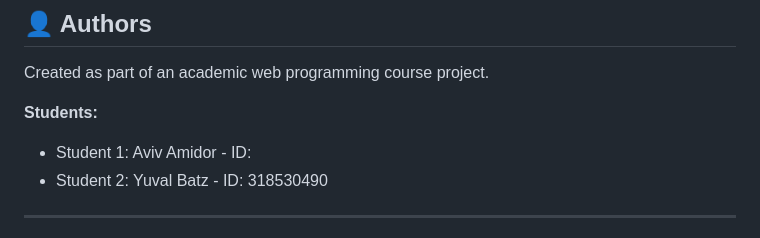
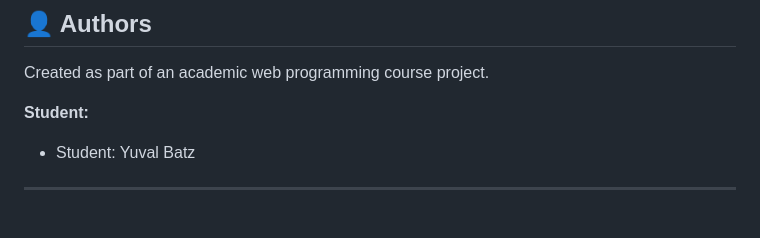
Before and after one commit to yuvalbatz/table-tennis-management, a Markdown page: README.md, the part around the change. Rendered like a GitHub page.

```diff
--- a/README.md
+++ b/README.md
@@ -223,9 +223,8 @@ The application uses **localStorage** for client-side data persistence:
 
 Created as part of an academic web programming course project.
 
-**Students:**
-- Student 1: Aviv Amidor - ID:
-- Student 2: Yuval Batz - ID: 318530490
+**Student:**
+- Student: Yuval Batz
 
 ---
 
```
